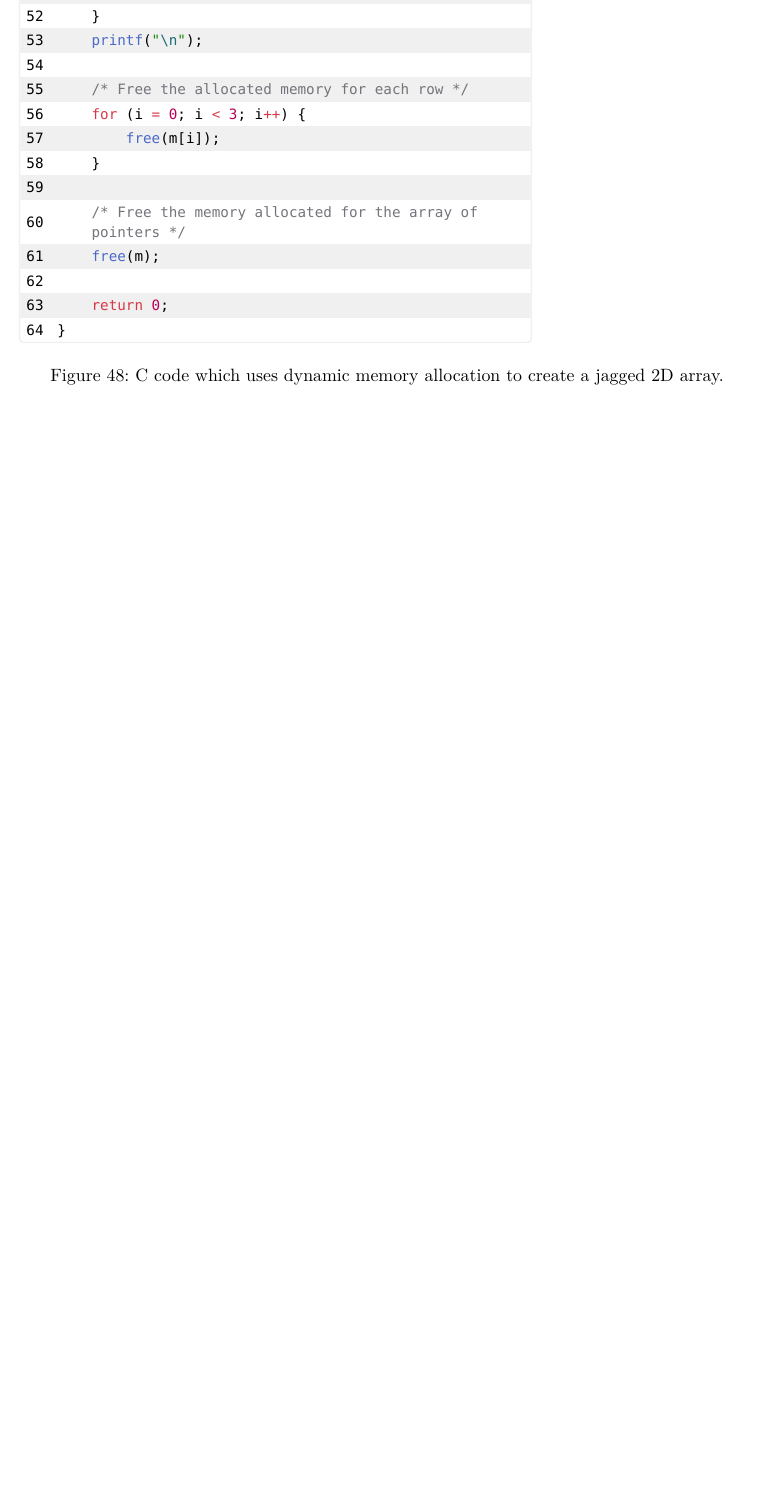
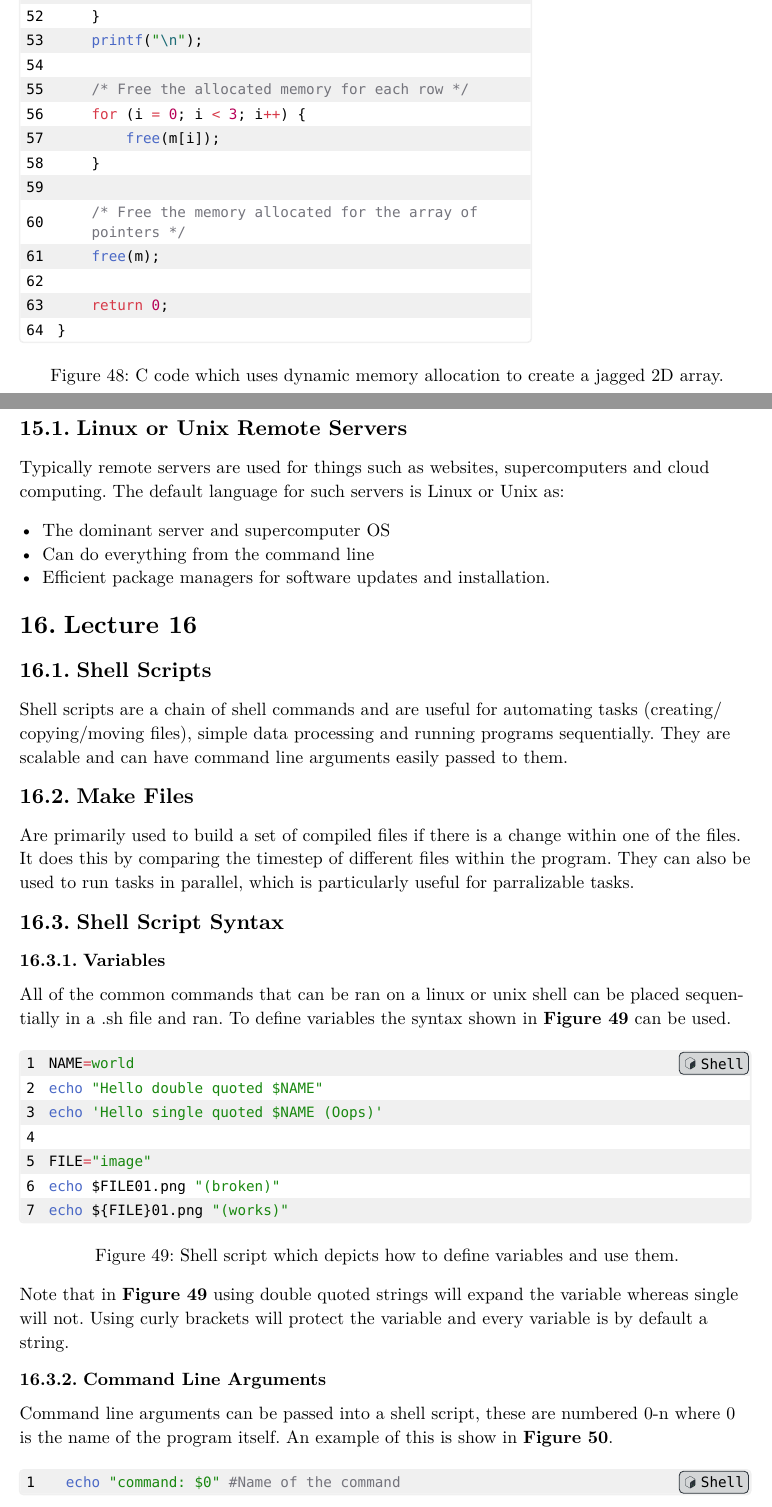
Before and after one commit to Fasuy-git/FEEG6002, a Typst document (main.typ, which reads lecture_15_16/lecture_15_16.typ): part of page 47 of 48 before the commit and two parts of pages 48 and 49 of 50 after it, the two joined at a grey line, cut so that both start at the same text, the shorter picture padded with empty space. The pictures show the PDF file main.pdf that the author committed with the source.

Commit message:
Add notes on 100% of lecture 15 and 50% of lecture 16

````diff
--- /dev/null
+++ b/lecture_15_16/lecture_15_16.typ
@@ -0,0 +6,48 @@
+#lecture("Lecture 15", 1, 8)
+
+== Linux or Unix Remote Servers
+
+Typically remote servers are used for things such as websites, supercomputers and cloud computing. The default language for such servers is Linux or Unix as:
+
+- The dominant server and supercomputer OS
+- Can do everything from the command line
+- Efficient package managers for software updates and installation.
+
+= Lecture 16
+
+== Shell Scripts
+
+Shell scripts are a chain of shell commands and are useful for automating tasks (creating/copying/moving files), simple data processing and running programs sequentially. They are scalable and can have command line arguments easily passed to them.
+
+== Make Files
+
+Are primarily used to build a set of compiled files if there is a change within one of the files. It does this by comparing the timestep of different files within the program. They can also be used to run tasks in parallel, which is particularly useful for parralizable tasks.
+
+== Shell Script Syntax
+=== Variables
+
+All of the common commands that can be ran on a linux or unix shell can be placed sequentially in a .sh file and ran. To define variables the syntax shown in *@15-16-shell-variables* can be used.
+
+#figure(
+  [```sh
+  NAME=world
+  echo "Hello double quoted $NAME"
+  echo 'Hello single quoted $NAME (Oops)'
+
+  FILE="image"
+  echo $FILE01.png "(broken)"
+  echo ${FILE}01.png "(works)"
+  ```],
+  caption: [Shell script which depicts how to define variables and use them.],
+  supplement: [Figure],
+  kind: figure,
+)<15-16-shell-variables>
+
+Note that in *@15-16-shell-variables* using double quoted strings will expand the variable whereas single will not. Using curly brackets will protect the variable and every variable is by default a string.
+
+=== Command Line Arguments
+
+Command line arguments can be passed into a shell script, these are numbered 0-n where 0 is the name of the program itself. An example of this is show in *@15-16-shell-command-args*.
+
+#figure(
+  [```sh
@@ -0,0 +58,7 @@
+    echo "all args: $@"
+    echo "number of args: $#"
+  ```],
+  caption: [Shell script which returns the command line arguments.],
+  supplement: [Figure],
+  kind: figure,
+)<15-16-shell-command-args>
````
Also changed, not shown: main.typ (+1 -1 lines), main.pdf, lecture_15_16/lecture_15_16.typ (9 more changed lines).
